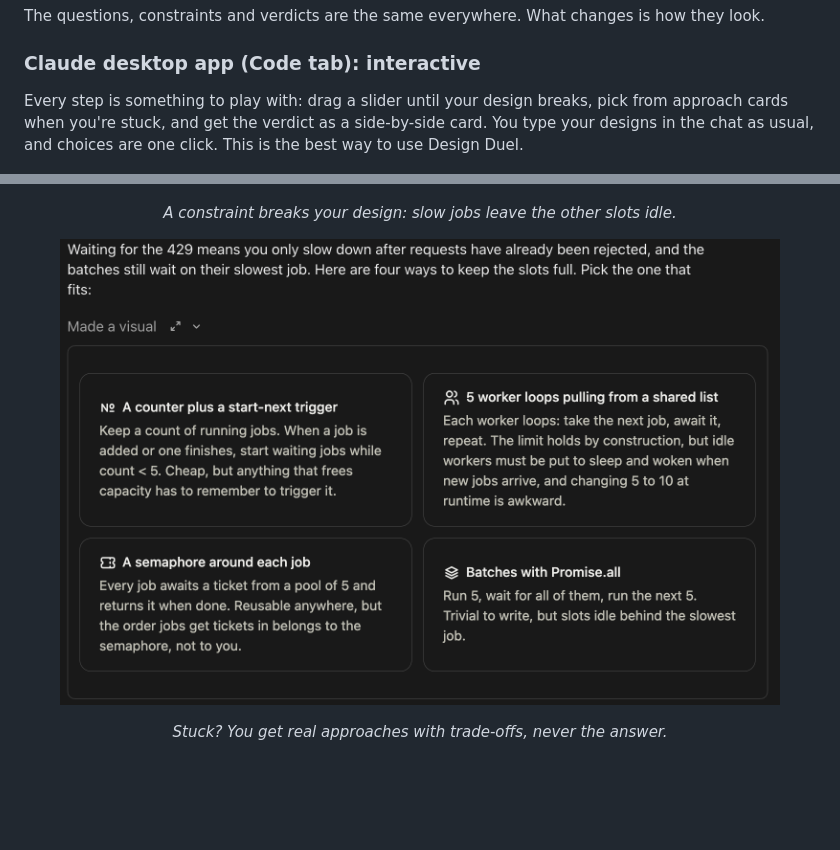
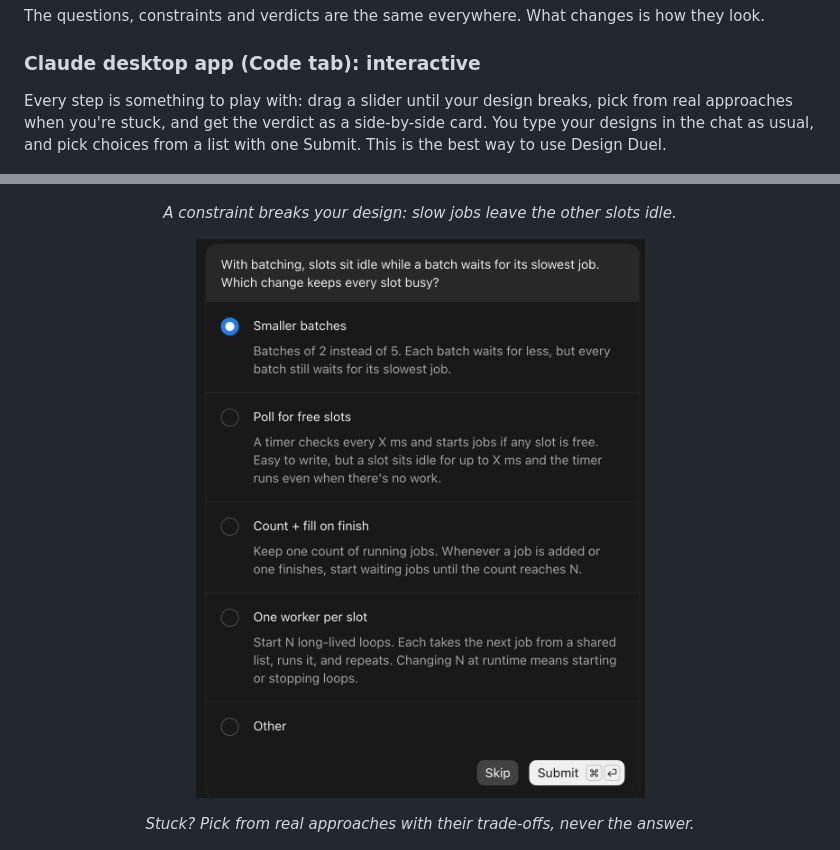
Before and after one commit to anthonysfox/design-duel, a Markdown page: README.md, 2 parts joined by grey strips. Rendered like a GitHub page; pictures changed too: assets/desktop-options.png; blank space fills up the shorter version.

Commit message:
Show the 1.0.6 choice picker in the README
Replaces the option-cards widget shot with the picker that now handles
choices, and words the README to match (pick, then one Submit).

Co-Authored-By: Claude Opus 5.5 <noreply@anthropic.com>

```diff
--- a/README.md
+++ b/README.md
@@ -41,7 +41,7 @@ The questions, constraints and verdicts are the same everywhere. What changes is
 
 ### Claude desktop app (Code tab): interactive
 
-Every step is something to play with: drag a slider until your design breaks, pick from approach cards when you're stuck, and get the verdict as a side-by-side card. You type your designs in the chat as usual, and choices are one click. This is the best way to use Design Duel.
+Every step is something to play with: drag a slider until your design breaks, pick from real approaches when you're stuck, and get the verdict as a side-by-side card. You type your designs in the chat as usual, and pick choices from a list with one Submit. This is the best way to use Design Duel.
 
 <p align="center">
   <img src="assets/desktop-constraint.png" alt="A slider widget: batches of five jobs wait on their slowest job, so slots sit idle most of the time, with the question asked once in the chat below" width="720">
@@ -49,9 +49,9 @@ Every step is something to play with: drag a slider until your design breaks, pi
 <p align="center"><em>A constraint breaks your design: slow jobs leave the other slots idle.</em></p>
 
 <p align="center">
-  <img src="assets/desktop-options.png" alt="Four option cards, each a way to keep concurrency slots full, with a one-line trade-off" width="720">
+  <img src="assets/desktop-options.png" alt="A picker with four ways to keep concurrency slots busy, each with a one-line trade-off, plus Other, Skip and Submit" width="480">
 </p>
-<p align="center"><em>Stuck? You get real approaches with trade-offs, never the answer.</em></p>
+<p align="center"><em>Stuck? Pick from real approaches with their trade-offs, never the answer.</em></p>
 
 <p align="center">
   <img src="assets/desktop-verdict.png" alt="A verdict card: 'Repo's is better, slightly' badge above your design and the repo's design side by side, each with its wins" width="720">
```
